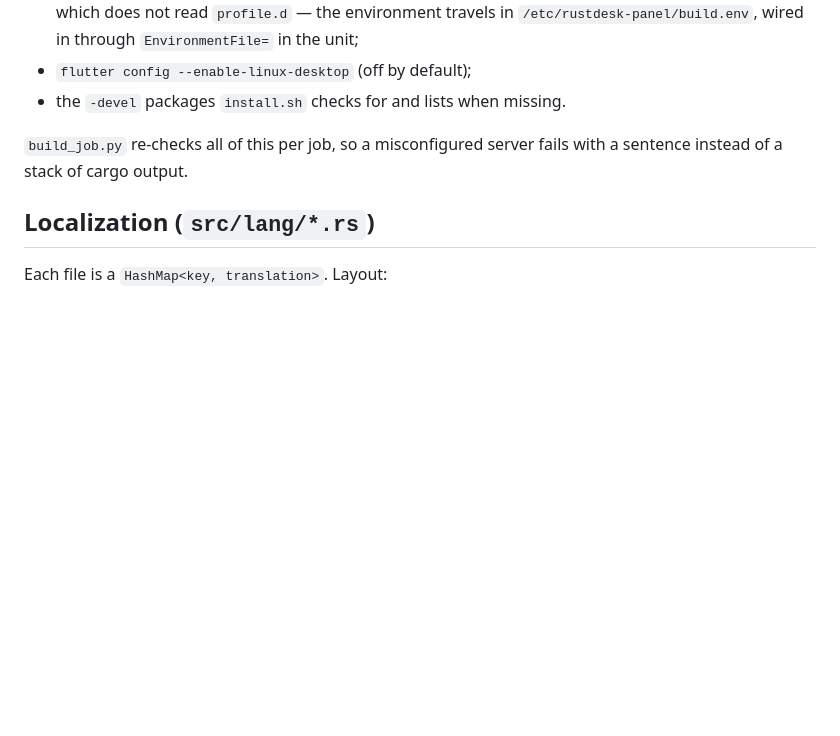
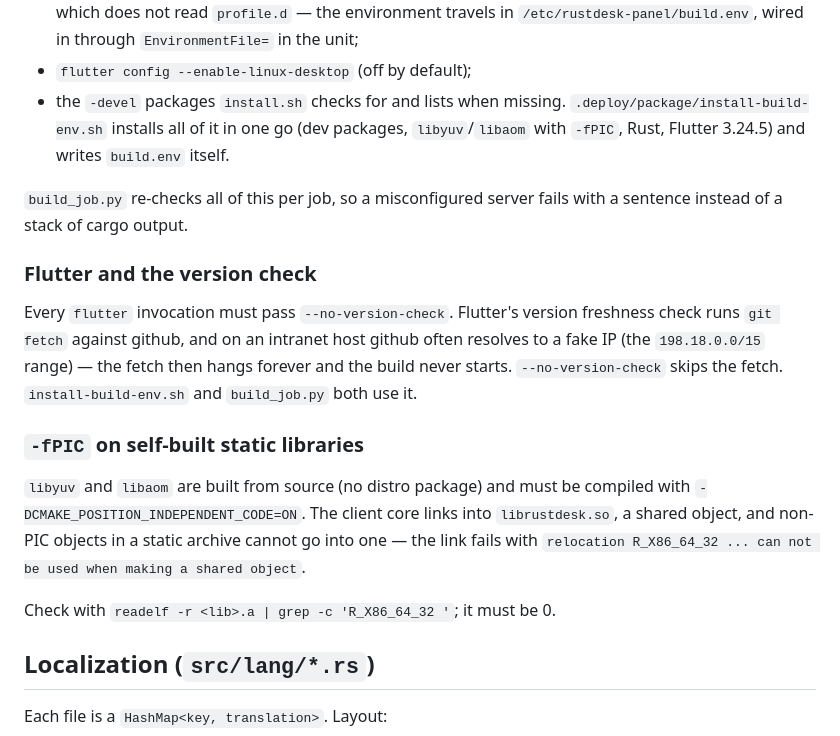
Before and after one commit to mypc1995/yuanjie, a Markdown page: AGENTS.md, the part around the change. GitHub-like rendering; blank space fills up the shorter version.

Commit message:
AGENTS.md 补上构建环境的两个坑: flutter 版本检查和 -fPIC

```diff
--- a/AGENTS.md
+++ b/AGENTS.md
@@ -235,9 +235,30 @@ The panel's **Linux x64** target compiles on the server itself. That path needs:
   `EnvironmentFile=` in the unit;
 * `flutter config --enable-linux-desktop` (off by default);
 * the `-devel` packages `install.sh` checks for and lists when missing.
+  `.deploy/package/install-build-env.sh` installs all of it in one go
+  (dev packages, `libyuv`/`libaom` with `-fPIC`, Rust, Flutter 3.24.5) and
+  writes `build.env` itself.
 
 `build_job.py` re-checks all of this per job, so a misconfigured server fails
 with a sentence instead of a stack of cargo output.
+
+### Flutter and the version check
+
+Every `flutter` invocation must pass `--no-version-check`. Flutter's version
+freshness check runs `git fetch` against github, and on an intranet host
+github often resolves to a fake IP (the `198.18.0.0/15` range) — the fetch
+then hangs forever and the build never starts. `--no-version-check` skips the
+fetch. `install-build-env.sh` and `build_job.py` both use it.
+
+### `-fPIC` on self-built static libraries
+
+`libyuv` and `libaom` are built from source (no distro package) and must be
+compiled with `-DCMAKE_POSITION_INDEPENDENT_CODE=ON`. The client core links
+into `librustdesk.so`, a shared object, and non-PIC objects in a static
+archive cannot go into one — the link fails with
+`relocation R_X86_64_32 ... can not be used when making a shared object`.
+
+Check with `readelf -r <lib>.a | grep -c 'R_X86_64_32 '`; it must be 0.
 
 ## Localization (`src/lang/*.rs`)
 
```
